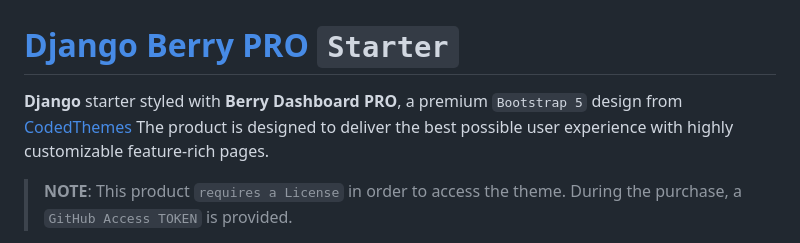
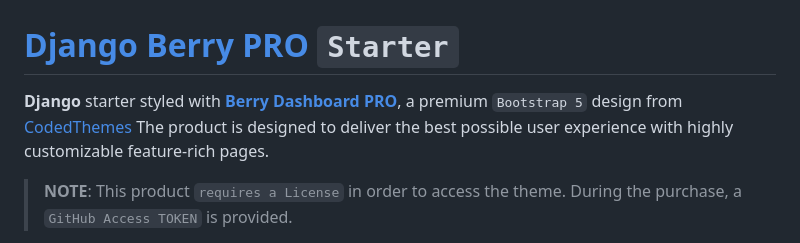
Before and after one commit to app-generator/django-berry-dashboard-pro, a Markdown page: README.md, the part around the change. Drawn GitHub-style.

```diff
--- a/README.md
+++ b/README.md
@@ -1,6 +1,6 @@
 # [Django Berry PRO](https://appseed.us/product/berry-dashboard-pro/django/) `Starter`
 
-**Django** starter styled with **Berry Dashboard PRO**, a premium `Bootstrap 5` design from [CodedThemes](https://codedthemes.com/?ref=appseed)
+**Django** starter styled with **[Berry Dashboard PRO](https://appseed.us/product/berry-dashboard-pro/django/)**, a premium `Bootstrap 5` design from [CodedThemes](https://codedthemes.com/?ref=appseed)
 The product is designed to deliver the best possible user experience with highly customizable feature-rich pages.
 
 > **NOTE**: This product `requires a License` in order to access the theme. During the purchase, a `GitHub Access TOKEN` is provided.
```
